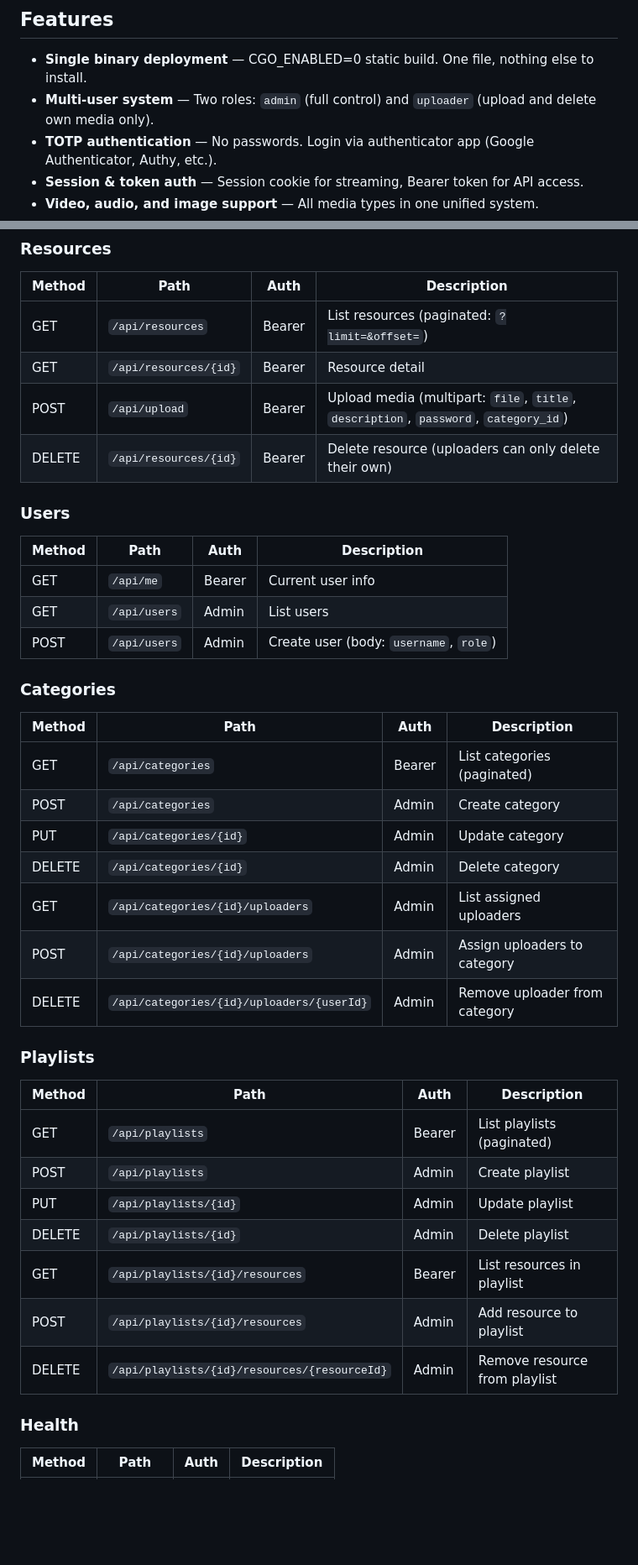
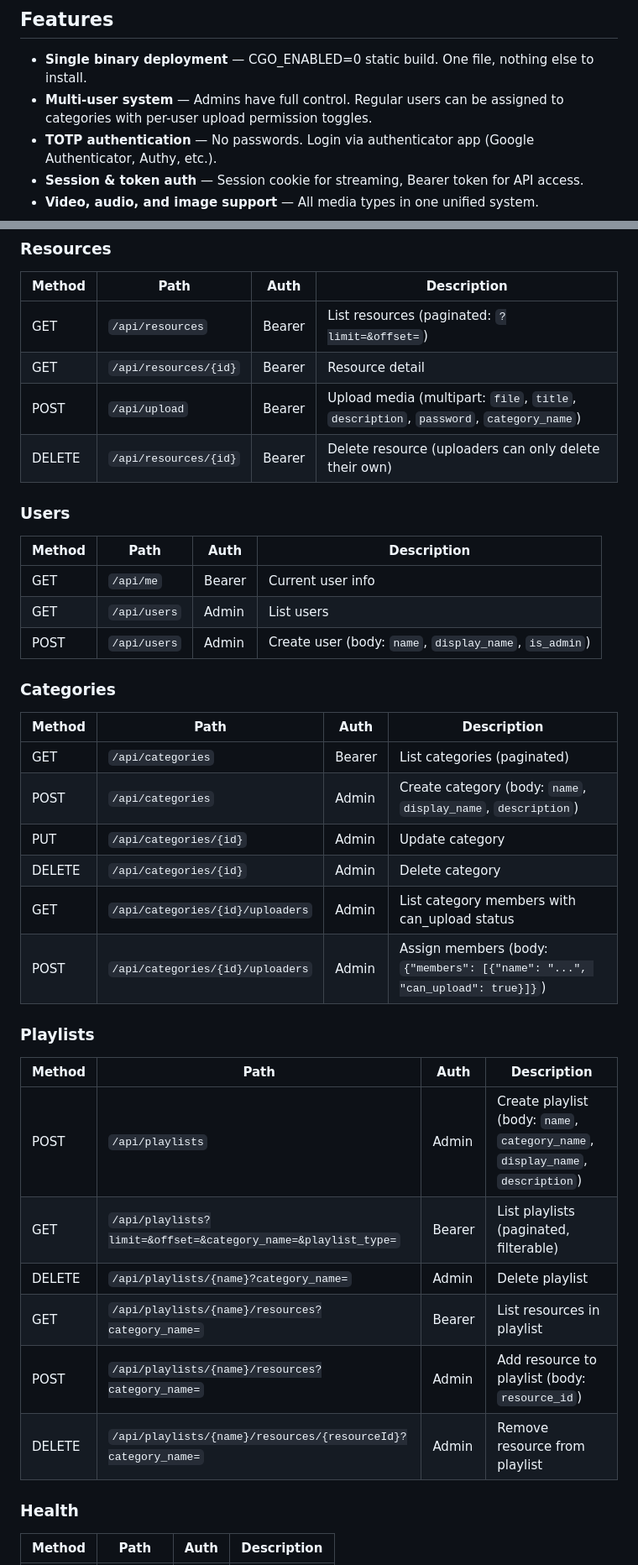
Before and after one commit to copi144/videoshare, a Markdown page: README.md, 2 parts joined by grey strips. Shown at 84% size. Drawn GitHub-style; blank space fills up the shorter version.

```diff
--- a/README.md
+++ b/README.md
@@ -5,7 +5,7 @@ A self-contained media sharing platform — video, audio, and image — packaged
 ## Features
 
 - **Single binary deployment** — CGO_ENABLED=0 static build. One file, nothing else to install.
-- **Multi-user system** — Two roles: `admin` (full control) and `uploader` (upload and delete own media only).
+- **Multi-user system** — Admins have full control. Regular users can be assigned to categories with per-user upload permission toggles.
 - **TOTP authentication** — No passwords. Login via authenticator app (Google Authenticator, Authy, etc.).
 - **Session & token auth** — Session cookie for streaming, Bearer token for API access.
 - **Video, audio, and image support** — All media types in one unified system.
@@ -159,7 +160,7 @@ All configuration is via environment variables:
 |--------|------|------|-------------|
 | GET | `/api/resources` | Bearer | List resources (paginated: `?limit=&offset=`) |
 | GET | `/api/resources/{id}` | Bearer | Resource detail |
-| POST | `/api/upload` | Bearer | Upload media (multipart: `file`, `title`, `description`, `password`, `category_id`) |
+| POST | `/api/upload` | Bearer | Upload media (multipart: `file`, `title`, `description`, `password`, `category_name`) |
 | DELETE | `/api/resources/{id}` | Bearer | Delete resource (uploaders can only delete their own) |
 
 ### Users
@@ -168,31 +169,29 @@ All configuration is via environment variables:
 |--------|------|------|-------------|
 | GET | `/api/me` | Bearer | Current user info |
 | GET | `/api/users` | Admin | List users |
-| POST | `/api/users` | Admin | Create user (body: `username`, `role`) |
+| POST | `/api/users` | Admin | Create user (body: `name`, `display_name`, `is_admin`) |
 
 ### Categories
 
 | Method | Path | Auth | Description |
 |--------|------|------|-------------|
 | GET | `/api/categories` | Bearer | List categories (paginated) |
-| POST | `/api/categories` | Admin | Create category |
+| POST | `/api/categories` | Admin | Create category (body: `name`, `display_name`, `description`) |
 | PUT | `/api/categories/{id}` | Admin | Update category |
 | DELETE | `/api/categories/{id}` | Admin | Delete category |
-| GET | `/api/categories/{id}/uploaders` | Admin | List assigned uploaders |
-| POST | `/api/categories/{id}/uploaders` | Admin | Assign uploaders to category |
-| DELETE | `/api/categories/{id}/uploaders/{userId}` | Admin | Remove uploader from category |
+| GET | `/api/categories/{id}/uploaders` | Admin | List category members with can_upload status |
+| POST | `/api/categories/{id}/uploaders` | Admin | Assign members (body: `{"members": [{"name": "...", "can_upload": true}]}`) |
 
 ### Playlists
 
 | Method | Path | Auth | Description |
 |--------|------|------|-------------|
-| GET | `/api/playlists` | Bearer | List playlists (paginated) |
-| POST | `/api/playlists` | Admin | Create playlist |
-| PUT | `/api/playlists/{id}` | Admin | Update playlist |
-| DELETE | `/api/playlists/{id}` | Admin | Delete playlist |
-| GET | `/api/playlists/{id}/resources` | Bearer | List resources in playlist |
-| POST | `/api/playlists/{id}/resources` | Admin | Add resource to playlist |
-| DELETE | `/api/playlists/{id}/resources/{resourceId}` | Admin | Remove resource from playlist |
+| POST | `/api/playlists` | Admin | Create playlist (body: `name`, `category_name`, `display_name`, `description`) |
+| GET | `/api/playlists?limit=&offset=&category_name=&playlist_type=` | Bearer | List playlists (paginated, filterable) |
+| DELETE | `/api/playlists/{name}?category_name=` | Admin | Delete playlist |
+| GET | `/api/playlists/{name}/resources?category_name=` | Bearer | List resources in playlist |
+| POST | `/api/playlists/{name}/resources?category_name=` | Admin | Add resource to playlist (body: `resource_id`) |
+| DELETE | `/api/playlists/{name}/resources/{resourceId}?category_name=` | Admin | Remove resource from playlist |
 
 ### Health
 
```
Also changed, not shown: other parts of README.md (+6 -5 lines), docs/database.md (added, +242 -0 lines).
